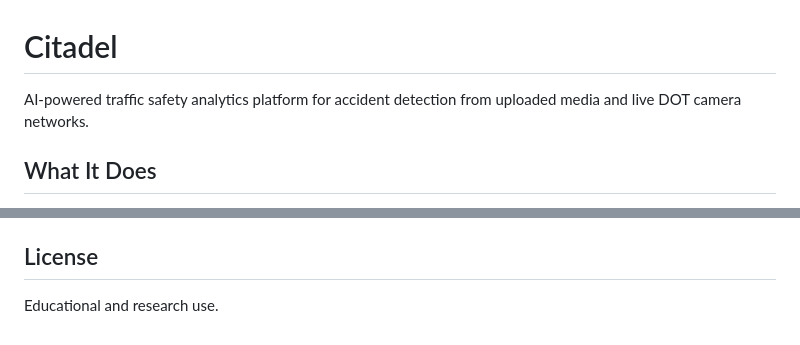
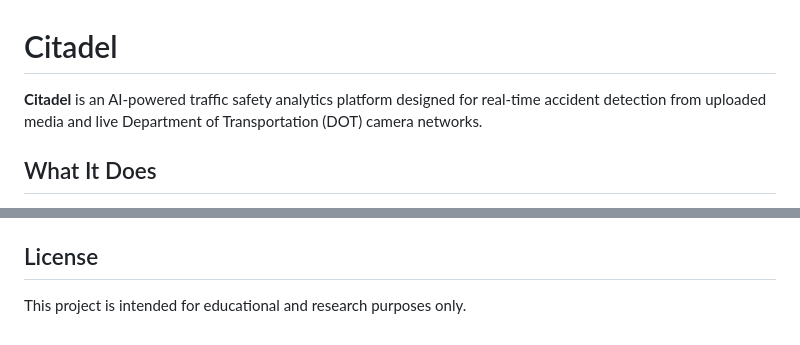
Before and after one commit to Adityasingh552/Citadel, a Markdown page: README.md, 2 parts joined by grey strips. Rendered like a GitHub page.

Commit message:
docs: minor wording update in README.md

```diff
--- a/README.md
+++ b/README.md
@@ -1,6 +1,6 @@
 # Citadel
 
-AI-powered traffic safety analytics platform for accident detection from uploaded media and live DOT camera networks.
+**Citadel** is an AI-powered traffic safety analytics platform designed for real-time accident detection from uploaded media and live Department of Transportation (DOT) camera networks.
 
 ## What It Does
 
@@ -204,4 +204,4 @@ npm run build
 
 ## License
 
-Educational and research use.
+This project is intended for educational and research purposes only.
```
